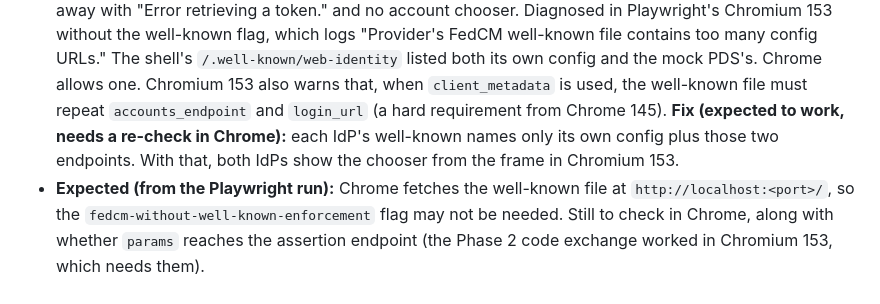
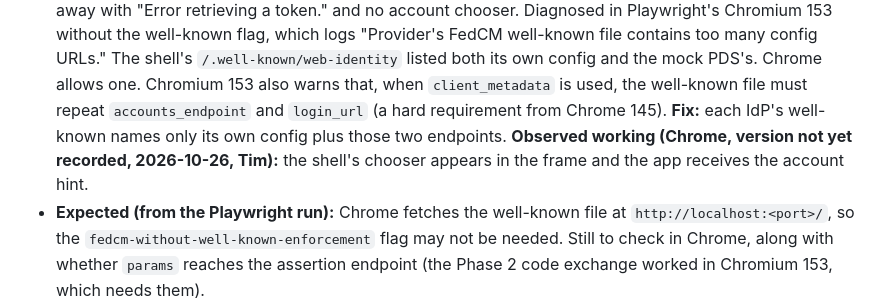
Before and after one commit to disnet/atlauncher, a Markdown page: docs/FINDINGS.md, the part around the change. GitHub-like rendering.

Commit message:
FINDINGS: well-known fix confirmed in Chrome
Co-Authored-By: Claude Opus 5.5 (1M context) <noreply@anthropic.com>
Claude-Session: https://claude.ai/code/session_01NrBGXPiq32vKR1ZhwVnqw7

```diff
--- a/docs/FINDINGS.md
+++ b/docs/FINDINGS.md
@@ -75,9 +75,10 @@ want the Storage Access API or a per-app explanation.
   the mock PDS's. Chrome allows one. Chromium 153 also warns that, when
   `client_metadata` is used, the well-known file must repeat
   `accounts_endpoint` and `login_url` (a hard requirement from Chrome 145).
-  **Fix (expected to work, needs a re-check in Chrome):** each IdP's
-  well-known names only its own config plus those two endpoints. With that,
-  both IdPs show the chooser from the frame in Chromium 153.
+  **Fix:** each IdP's well-known names only its own config plus those two
+  endpoints. **Observed working (Chrome, version not yet recorded,
+  2026-10-26, Tim):** the shell's chooser appears in the frame and the app
+  receives the account hint.
 - **Expected (from the Playwright run):** Chrome fetches the well-known
   file at `http://localhost:<port>/`, so the
   `fedcm-without-well-known-enforcement` flag may not be needed. Still to
```
